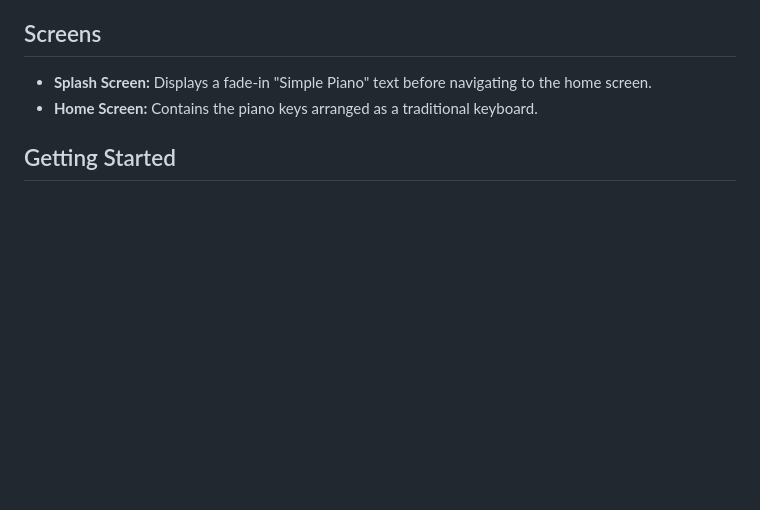
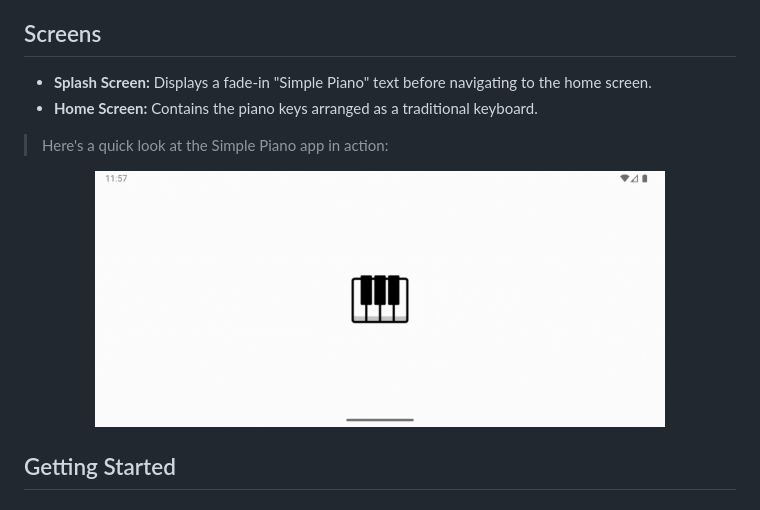
Before and after one commit to SayvIlahsiav/piano_app, a Markdown page: README.md, the part around the change. Drawn GitHub-style; pictures changed too: assets/screen_record/doremifasolati.mp4.gif (added); blank space fills up the shorter version.

```diff
--- a/README.md
+++ b/README.md
@@ -11,6 +11,12 @@ A simple piano application built using Flutter, allowing users to play piano not
 ## Screens
 - **Splash Screen:** Displays a fade-in "Simple Piano" text before navigating to the home screen.
 - **Home Screen:** Contains the piano keys arranged as a traditional keyboard.
+
+> Here's a quick look at the Simple Piano app in action:
+
+<p align="center">
+  <img src="assets/screen_record/doremifasolati.mp4.gif" alt="Piano App Demo" width="80%" />
+</p>
 
 ## Getting Started
 
```
